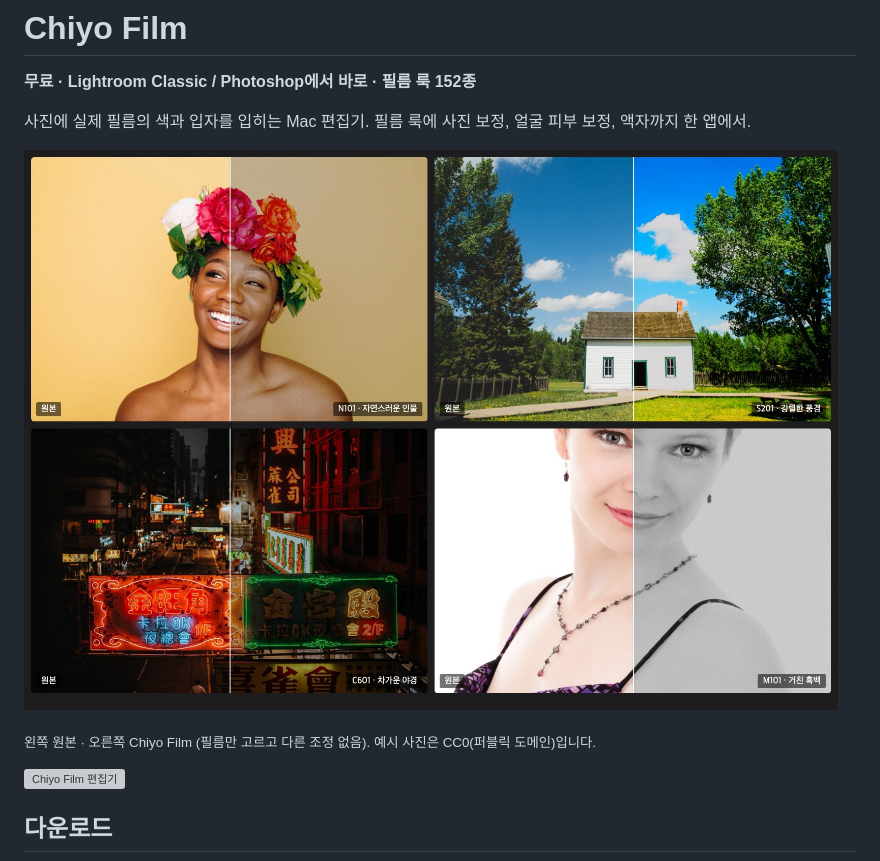
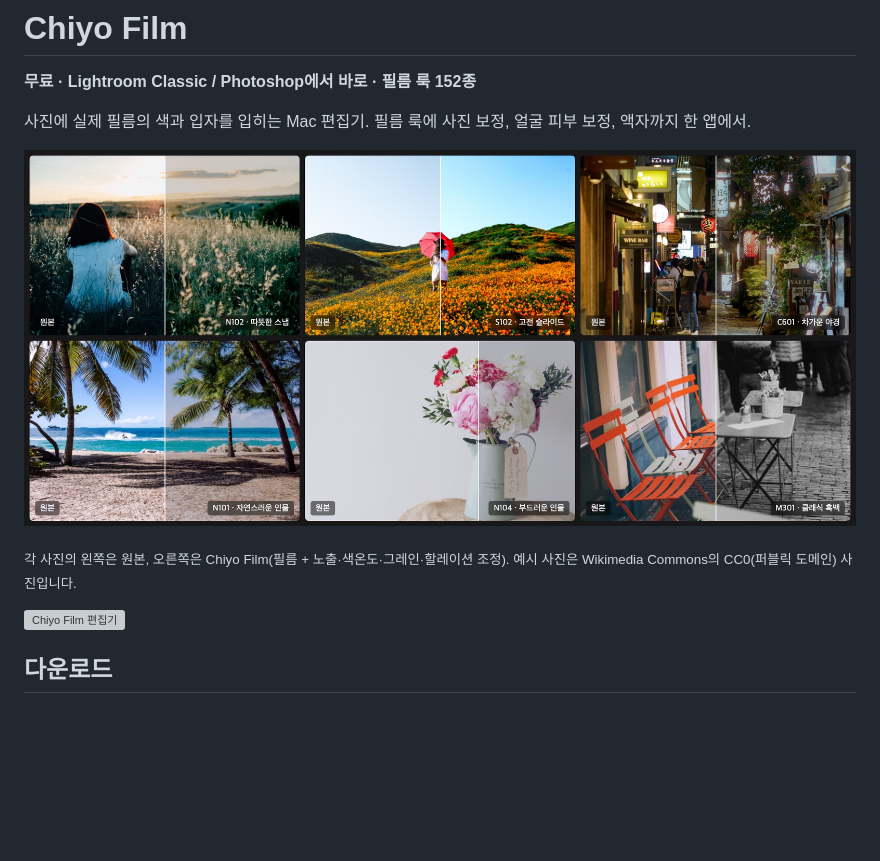
Before and after one commit to chiyo-film/chiyo-film-release, a Markdown page: README.md, the part around one of its changes. GitHub-like rendering; pictures changed too: img/00-before-after.jpg; blank space fills up the shorter version; grey boxes are pictures that could not be loaded.

Commit message:
README: new before/after examples

```diff
--- a/README.md
+++ b/README.md
@@ -8,5 +8,5 @@
 
-<sub>왼쪽 원본 · 오른쪽 Chiyo Film (필름만 고르고 다른 조정 없음). 예시 사진은 CC0(퍼블릭 도메인)입니다.</sub>
+<sub>각 사진의 왼쪽은 원본, 오른쪽은 Chiyo Film(필름 + 노출·색온도·그레인·할레이션 조정). 예시 사진은 Wikimedia Commons의 CC0(퍼블릭 도메인) 사진입니다.</sub>
 
 ![Chiyo Film 편집기](img/01-editor.png)
 
```
Also changed, not shown: other parts of README.md (+1 -1 lines).
